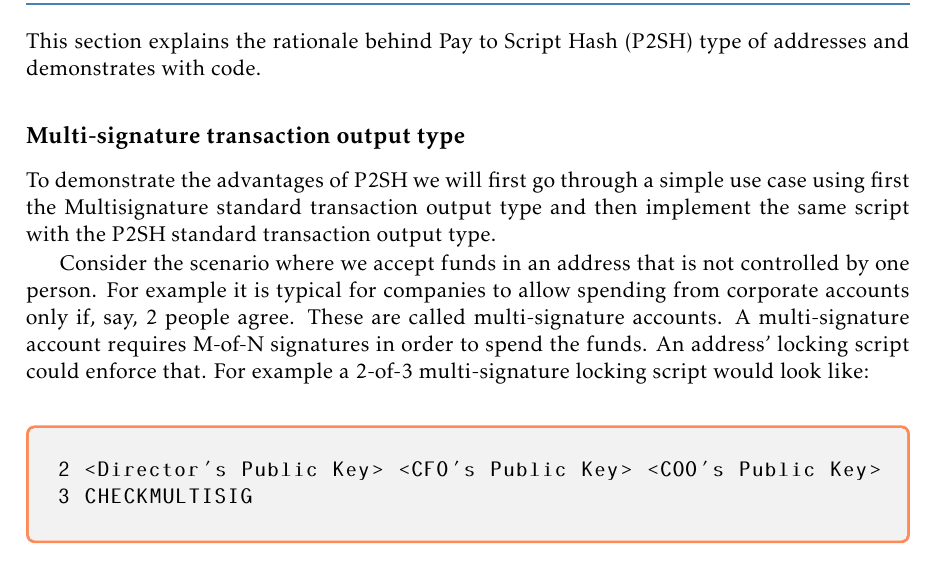
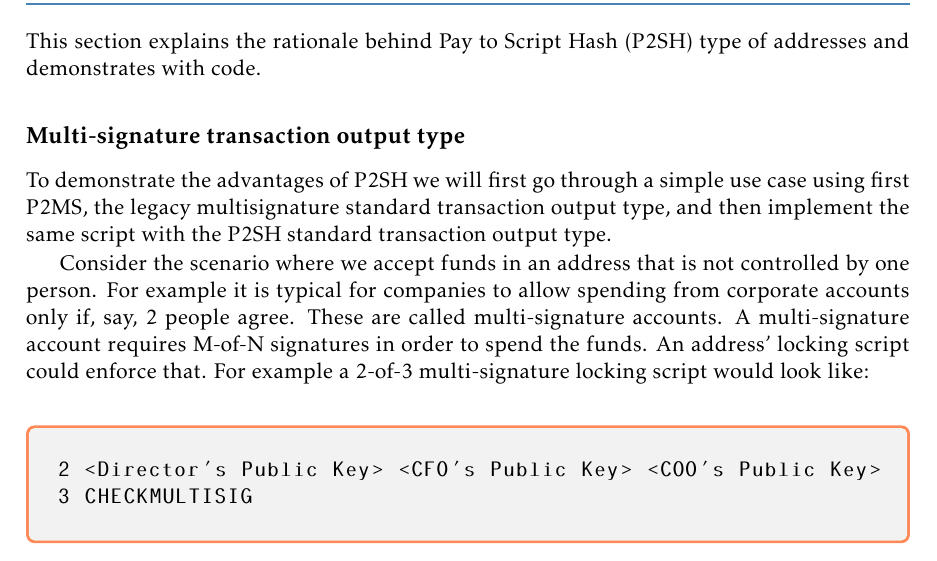
Before and after one commit to karask/bitcoin-textbook, a LaTeX thesis (bitcoin-textbook.tex, which reads scripting.tex): part of page 66 of 97, cut so that both start at the same text. Compiled offline with pdfLaTeX.

Commit message:
cleaned/updated up until P2SH

```diff
--- a/scripting.tex
+++ b/scripting.tex
@@ -461,7 +461,7 @@ For an example of \keyword{SINGLE}, consider creating the transaction shown abov
 This section explains the rationale behind Pay to Script Hash (P2SH) type of addresses and demonstrates with code.
 
 \subsection*{Multi-signature transaction output type}
-To demonstrate the advantages of P2SH we will first go through a simple use case using first the Multisignature standard transaction output type and then implement the same script with the P2SH standard transaction output type.
+To demonstrate the advantages of P2SH we will first go through a simple use case using first P2MS, the legacy multisignature standard transaction output type, and then implement the same script with the P2SH standard transaction output type.
 
 Consider the scenario where we accept funds in an address that is not controlled by one person. For example it is typical for companies to allow spending from corporate accounts only if, say, 2 people agree. These are called multi-signature accounts. A multi-signature account requires M-of-N signatures in order to spend the funds. An address’ locking script could enforce that. For example a 2-of-3 multi-signature locking script would look like:
 
```
Also changed, not shown: bitcoin-textbook.pdf.
